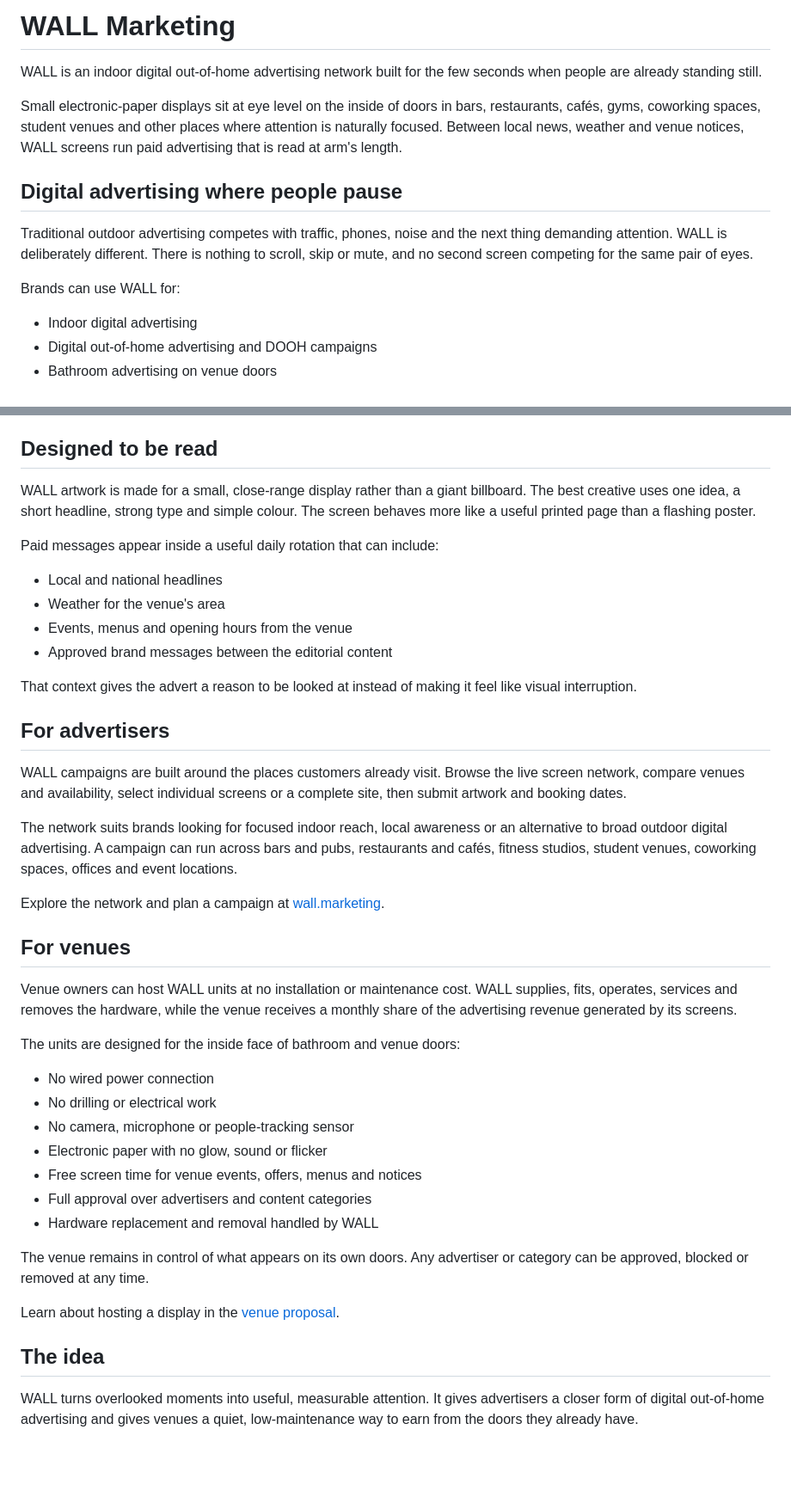
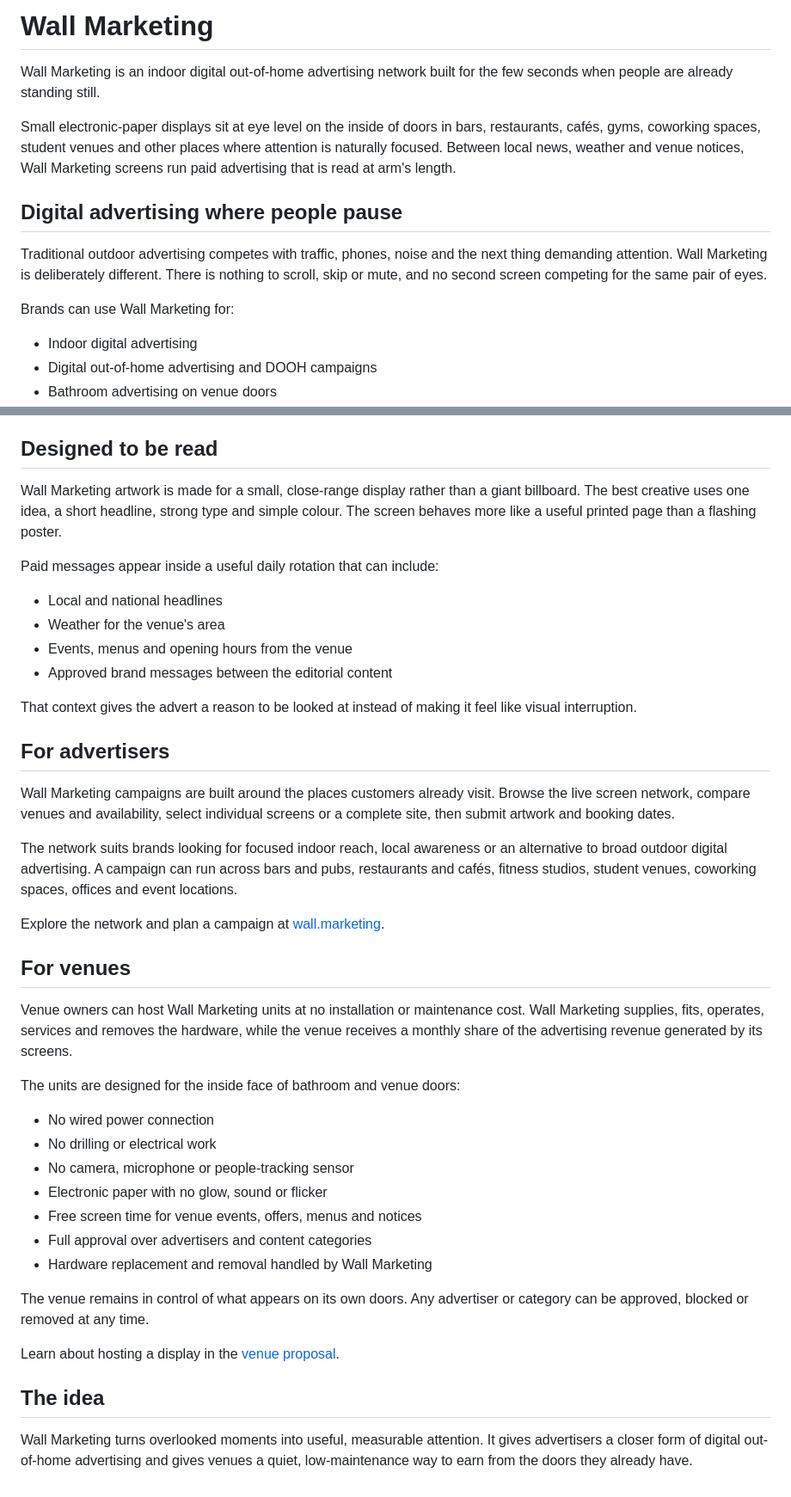
Before and after one commit to WallMarketing/wall.marketing, a Markdown page: README.md, 2 parts joined by grey strips. Shown at 86% size. GitHub-like rendering; blank space fills up the shorter version.

Commit message:
Update company name

```diff
--- a/README.md
+++ b/README.md
@@ -1,21 +1,21 @@
-# WALL Marketing
+# Wall Marketing
 
-WALL is an indoor digital out-of-home advertising network built for the few
+Wall Marketing is an indoor digital out-of-home advertising network built for the few
 seconds when people are already standing still.
 
 Small electronic-paper displays sit at eye level on the inside of doors in
 bars, restaurants, cafés, gyms, coworking spaces, student venues and other
 places where attention is naturally focused. Between local news, weather and
-venue notices, WALL screens run paid advertising that is read at arm's length.
+venue notices, Wall Marketing screens run paid advertising that is read at arm's length.
 
 ## Digital advertising where people pause
 
 Traditional outdoor advertising competes with traffic, phones, noise and the
-next thing demanding attention. WALL is deliberately different. There is
+next thing demanding attention. Wall Marketing is deliberately different. There is
 nothing to scroll, skip or mute, and no second screen competing for the same
 pair of eyes.
 
-Brands can use WALL for:
+Brands can use Wall Marketing for:
 
 - Indoor digital advertising
 - Digital out-of-home advertising and DOOH campaigns
@@ -31,7 +31,7 @@ modelled audience estimate.
 
 ## Designed to be read
 
-WALL artwork is made for a small, close-range display rather than a giant
+Wall Marketing artwork is made for a small, close-range display rather than a giant
 billboard. The best creative uses one idea, a short headline, strong type and
 simple colour. The screen behaves more like a useful printed page than a
 flashing poster.
@@ -48,7 +48,7 @@ feel like visual interruption.
 
 ## For advertisers
 
-WALL campaigns are built around the places customers already visit. Browse the
+Wall Marketing campaigns are built around the places customers already visit. Browse the
 live screen network, compare venues and availability, select individual screens
 or a complete site, then submit artwork and booking dates.
 
@@ -61,7 +61,7 @@ Explore the network and plan a campaign at [wall.marketing](https://www.wall.mar
 
 ## For venues
 
-Venue owners can host WALL units at no installation or maintenance cost. WALL
+Venue owners can host Wall Marketing units at no installation or maintenance cost. Wall Marketing
 supplies, fits, operates, services and removes the hardware, while the venue
 receives a monthly share of the advertising revenue generated by its screens.
 
@@ -73,7 +73,7 @@ The units are designed for the inside face of bathroom and venue doors:
 - Electronic paper with no glow, sound or flicker
 - Free screen time for venue events, offers, menus and notices
 - Full approval over advertisers and content categories
-- Hardware replacement and removal handled by WALL
+- Hardware replacement and removal handled by Wall Marketing
 
 The venue remains in control of what appears on its own doors. Any advertiser
 or category can be approved, blocked or removed at any time.
@@ -82,6 +82,6 @@ Learn about hosting a display in the [venue proposal](https://www.wall.marketing
 
 ## The idea
 
-WALL turns overlooked moments into useful, measurable attention. It gives
+Wall Marketing turns overlooked moments into useful, measurable attention. It gives
 advertisers a closer form of digital out-of-home advertising and gives venues
 a quiet, low-maintenance way to earn from the doors they already have.
```
